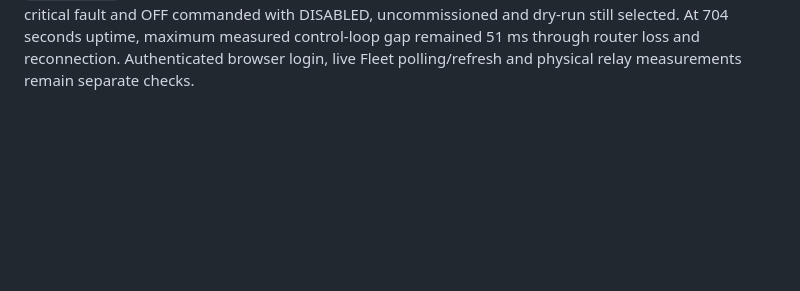
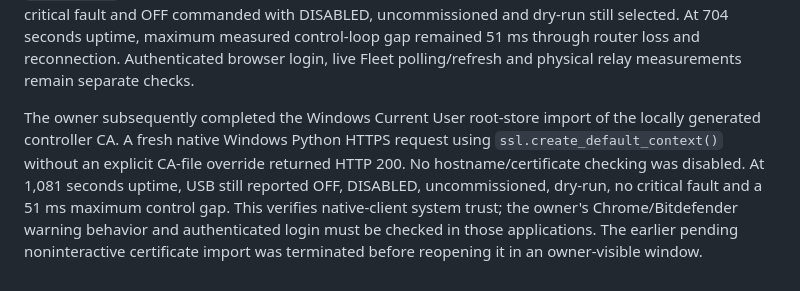
Before and after one commit to kylejduan/TSL-Smart-Contactor, a Markdown page: docs/verification.md, the part around the change. GitHub-like rendering; blank space fills up the shorter version.

Commit message:
Record Windows trust-store HTTPS verification

```diff
--- a/docs/verification.md
+++ b/docs/verification.md
@@ -206,3 +206,13 @@ commanded with DISABLED, uncommissioned and dry-run still selected. At 704 secon
 uptime, maximum measured control-loop gap remained 51 ms through router loss and
 reconnection. Authenticated browser login, live Fleet polling/refresh and physical
 relay measurements remain separate checks.
+
+The owner subsequently completed the Windows Current User root-store import of
+the locally generated controller CA. A fresh native Windows Python HTTPS request
+using `ssl.create_default_context()` without an explicit CA-file override returned
+HTTP 200. No hostname/certificate checking was disabled. At 1,081 seconds uptime,
+USB still reported OFF, DISABLED, uncommissioned, dry-run, no critical fault and a
+51 ms maximum control gap. This verifies native-client system trust; the owner's
+Chrome/Bitdefender warning behavior and authenticated login must be checked in
+those applications. The earlier pending noninteractive certificate import was
+terminated before reopening it in an owner-visible window.
```
